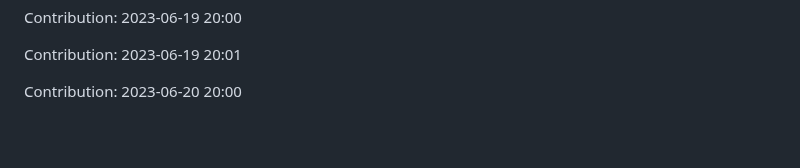
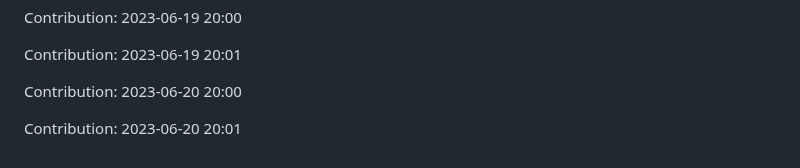
Before and after one commit to JoksicBogdan/ethane, a Markdown page: history.md, the part around the change. GitHub-like rendering; blank space fills up the shorter version.

Commit message:
"Contribution: 2023-06-20 20:01"

```diff
--- a/history.md
+++ b/history.md
@@ -2431,3 +2431,5 @@ Contribution: 2023-06-19 20:00
 Contribution: 2023-06-19 20:01
 
 Contribution: 2023-06-20 20:00
+
+Contribution: 2023-06-20 20:01
```
